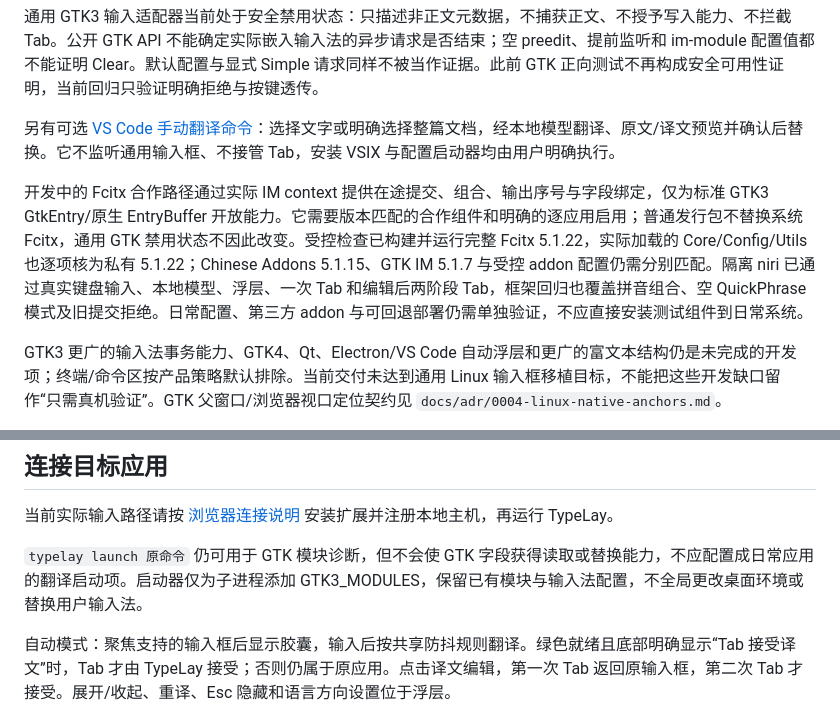
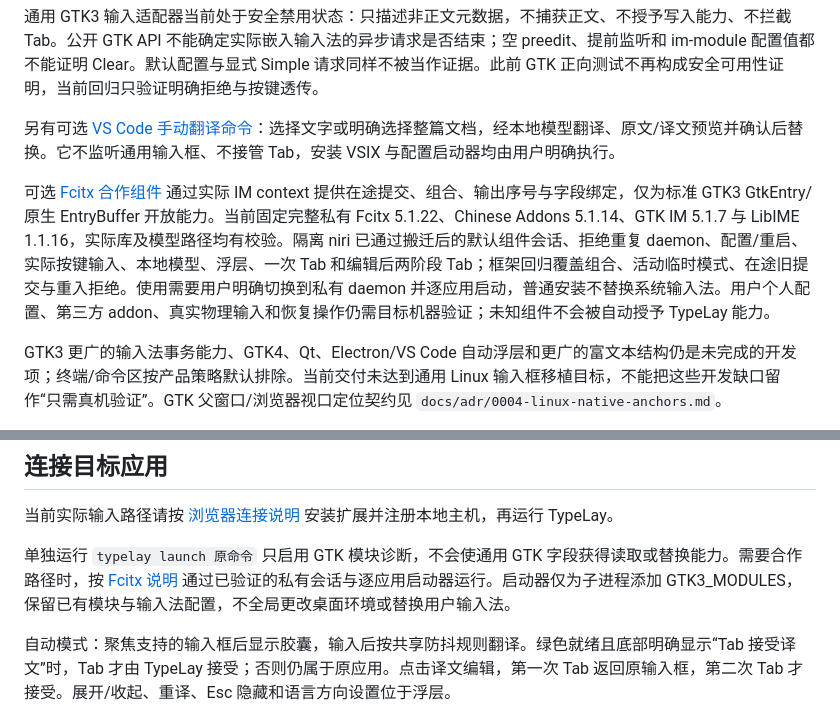
Before and after one commit to DingJWuyu/Typelay, a Markdown page: docs/linux.md, 2 parts joined by grey strips. GitHub-like rendering.

Commit message:
更新同版合作包与已验证部署说明 [skip ci]

```diff
--- a/docs/linux.md
+++ b/docs/linux.md
@@ -12,7 +12,7 @@
 
 另有可选 [VS Code 手动翻译命令](vscode-linux.md)：选择文字或明确选择整篇文档，经本地模型翻译、原文/译文预览并确认后替换。它不监听通用输入框、不接管 Tab，安装 VSIX 与配置启动器均由用户明确执行。
 
-开发中的 Fcitx 合作路径通过实际 IM context 提供在途提交、组合、输出序号与字段绑定，仅为标准 GTK3 GtkEntry/原生 EntryBuffer 开放能力。它需要版本匹配的合作组件和明确的逐应用启用；普通发行包不替换系统 Fcitx，通用 GTK 禁用状态不因此改变。受控检查已构建并运行完整 Fcitx 5.1.22，实际加载的 Core/Config/Utils 也逐项核为私有 5.1.22；Chinese Addons 5.1.15、GTK IM 5.1.7 与受控 addon 配置仍需分别匹配。隔离 niri 已通过真实键盘输入、本地模型、浮层、一次 Tab 和编辑后两阶段 Tab，框架回归也覆盖拼音组合、空 QuickPhrase 模式及旧提交拒绝。日常配置、第三方 addon 与可回退部署仍需单独验证，不应直接安装测试组件到日常系统。
+可选 [Fcitx 合作组件](fcitx-linux.md) 通过实际 IM context 提供在途提交、组合、输出序号与字段绑定，仅为标准 GTK3 GtkEntry/原生 EntryBuffer 开放能力。当前固定完整私有 Fcitx 5.1.22、Chinese Addons 5.1.14、GTK IM 5.1.7 与 LibIME 1.1.16，实际库及模型路径均有校验。隔离 niri 已通过搬迁后的默认组件会话、拒绝重复 daemon、配置/重启、实际按键输入、本地模型、浮层、一次 Tab 和编辑后两阶段 Tab；框架回归覆盖组合、活动临时模式、在途旧提交与重入拒绝。使用需要用户明确切换到私有 daemon 并逐应用启动，普通安装不替换系统输入法。用户个人配置、第三方 addon、真实物理输入和恢复操作仍需目标机器验证；未知组件不会被自动授予 TypeLay 能力。
 
 GTK3 更广的输入法事务能力、GTK4、Qt、Electron/VS Code 自动浮层和更广的富文本结构仍是未完成的开发项；终端/命令区按产品策略默认排除。当前交付未达到通用 Linux 输入框移植目标，不能把这些开发缺口留作“只需真机验证”。GTK 父窗口/浏览器视口定位契约见 `docs/adr/0004-linux-native-anchors.md`。
 
@@ -67,7 +67,7 @@ Argos 发布源未提供可用的固定发布者摘要时，安装器记录 HTTP
 
 当前实际输入路径请按 [浏览器连接说明](browser-linux.md) 安装扩展并注册本地主机，再运行 TypeLay。
 
-`typelay launch 原命令` 仍可用于 GTK 模块诊断，但不会使 GTK 字段获得读取或替换能力，不应配置成日常应用的翻译启动项。启动器仅为子进程添加 GTK3_MODULES，保留已有模块与输入法配置，不全局更改桌面环境或替换用户输入法。
+单独运行 `typelay launch 原命令` 只启用 GTK 模块诊断，不会使通用 GTK 字段获得读取或替换能力。需要合作路径时，按 [Fcitx 说明](fcitx-linux.md) 通过已验证的私有会话与逐应用启动器运行。启动器仅为子进程添加 GTK3_MODULES，保留已有模块与输入法配置，不全局更改桌面环境或替换用户输入法。
 
 自动模式：聚焦支持的输入框后显示胶囊，输入后按共享防抖规则翻译。绿色就绪且底部明确显示“Tab 接受译文”时，Tab 才由 TypeLay 接受；否则仍属于原应用。点击译文编辑，第一次 Tab 返回原输入框，第二次 Tab 才接受。展开/收起、重译、Esc 隐藏和语言方向设置位于浮层。
 
```
Also changed, not shown: docs/fcitx-linux.md (+1 -1 lines).
